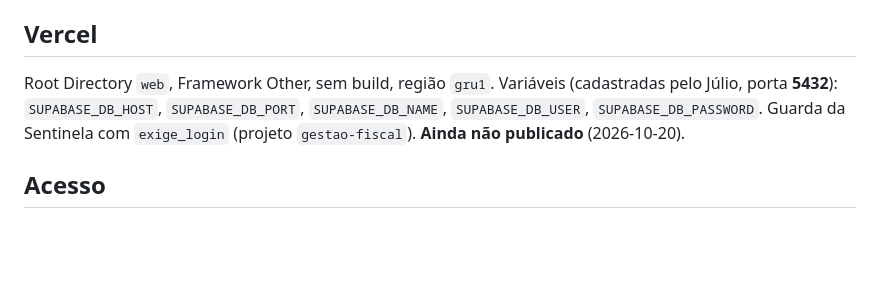
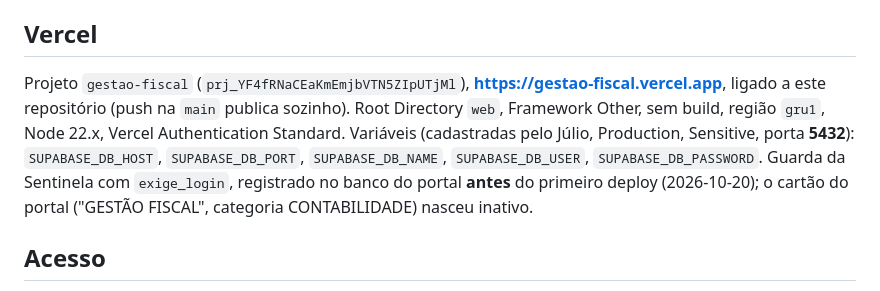
Before and after one commit to Lube-Distribuidora-LTDA/GESTAO-FISCAL, a Markdown page: README.md, the part around the change. GitHub-like rendering; blank space fills up the shorter version.

Commit message:
README: publicado na Vercel (gestao-fiscal-olive.vercel.app), registrado na Sentinela
Co-Authored-By: Claude Opus 5.5 <noreply@anthropic.com>

```diff
--- a/README.md
+++ b/README.md
@@ -123,9 +123,12 @@ Agendamento (na VM `SRV-IA`): `P:\INTEGRAÇÃO BI\FISCAL\INSTALAR TUDO.bat` —
 
 ## Vercel
 
-Root Directory `web`, Framework Other, sem build, região `gru1`. Variáveis (cadastradas pelo Júlio, porta **5432**):
+Projeto `gestao-fiscal` (`prj_YF4fRNaCEaKmEmjbVTN5ZIpUTjMl`), **https://gestao-fiscal.vercel.app**, ligado a este
+repositório (push na `main` publica sozinho). Root Directory `web`, Framework Other, sem build, região `gru1`, Node 22.x,
+Vercel Authentication Standard. Variáveis (cadastradas pelo Júlio, Production, Sensitive, porta **5432**):
 `SUPABASE_DB_HOST`, `SUPABASE_DB_PORT`, `SUPABASE_DB_NAME`, `SUPABASE_DB_USER`, `SUPABASE_DB_PASSWORD`. Guarda da
-Sentinela com `exige_login` (projeto `gestao-fiscal`). **Ainda não publicado** (2026-10-20).
+Sentinela com `exige_login`, registrado no banco do portal **antes** do primeiro deploy (2026-10-20); o cartão do portal
+("GESTÃO FISCAL", categoria CONTABILIDADE) nasceu inativo.
 
 ## Acesso
 
```
